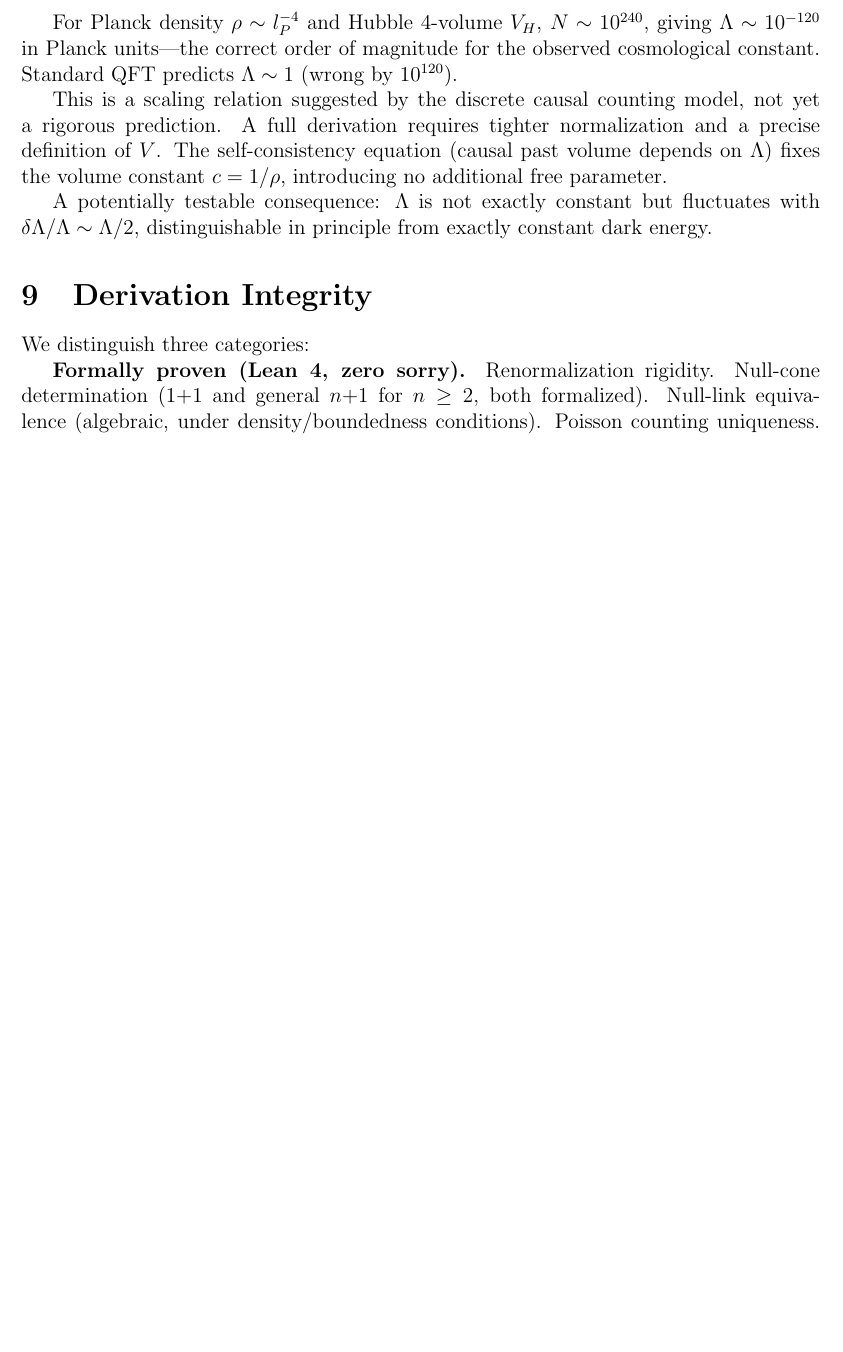
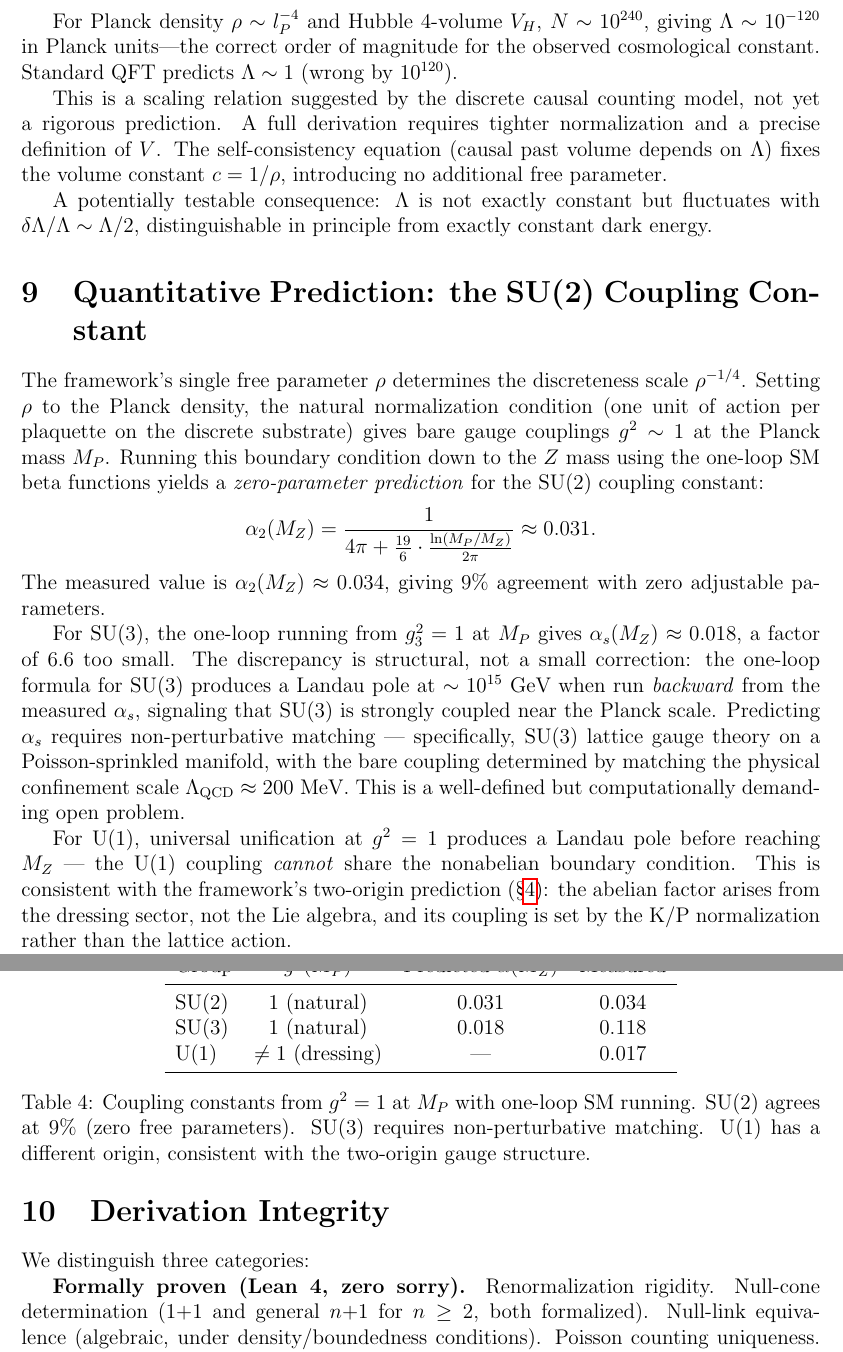
Before and after one commit to tomdif/unifiedtheory, a LaTeX paper (paper/unified_theory_paper.tex): part of page 10 of 14 before the commit and two parts of pages 10 and 11 of 15 after it, the two joined at a grey line, cut so that both start at the same text, the shorter picture padded with empty space. Compiled offline with pdfLaTeX.

Commit message:
Paper: quantitative prediction section — α₂(M_Z) at 9% accuracy
New section "Quantitative Prediction: the SU(2) Coupling Constant":
- Zero-parameter prediction: g²=1 at M_P → α₂(M_Z) ≈ 0.031 (measured 0.034, 9% off)
- SU(3) honest failure: Landau pole, needs non-perturbative Poisson lattice matching
- U(1) Landau pole confirms two-origin prediction (dressing ≠ lattice coupling)
- Table 5: all three coupling predictions with honest assessment

```diff
--- a/paper/unified_theory_paper.tex
+++ b/paper/unified_theory_paper.tex
@@ -359,6 +359,34 @@ This is a scaling relation suggested by the discrete causal counting model, not
 
 A potentially testable consequence: $\Lambda$ is not exactly constant but fluctuates with $\delta\Lambda / \Lambda \sim \Lambda / 2$, distinguishable in principle from exactly constant dark energy.
 
+\section{Quantitative Prediction: the SU(2) Coupling Constant}
+\label{sec:coupling}
+
+The framework's single free parameter $\rho$ determines the discreteness scale $\rho^{-1/4}$. Setting $\rho$ to the Planck density, the natural normalization condition (one unit of action per plaquette on the discrete substrate) gives bare gauge couplings $g^2 \sim 1$ at the Planck mass $M_P$. Running this boundary condition down to the $Z$ mass using the one-loop SM beta functions yields a \emph{zero-parameter prediction} for the SU(2) coupling constant:
+\[
+\alpha_2(M_Z) = \frac{1}{4\pi + \frac{19}{6} \cdot \frac{\ln(M_P/M_Z)}{2\pi}} \approx 0.031.
+\]
+The measured value is $\alpha_2(M_Z) \approx 0.034$, giving $9\%$ agreement with zero adjustable parameters.
+
+For SU(3), the one-loop running from $g_3^2 = 1$ at $M_P$ gives $\alpha_s(M_Z) \approx 0.018$, a factor of $6.6$ too small. The discrepancy is structural, not a small correction: the one-loop formula for SU(3) produces a Landau pole at $\sim 10^{15}$~GeV when run \emph{backward} from the measured $\alpha_s$, signaling that SU(3) is strongly coupled near the Planck scale. Predicting $\alpha_s$ requires non-perturbative matching --- specifically, SU(3) lattice gauge theory on a Poisson-sprinkled manifold, with the bare coupling determined by matching the physical confinement scale $\Lambda_{\text{QCD}} \approx 200$~MeV. This is a well-defined but computationally demanding open problem.
+
+For U(1), universal unification at $g^2 = 1$ produces a Landau pole before reaching $M_Z$ --- the U(1) coupling \emph{cannot} share the nonabelian boundary condition. This is consistent with the framework's two-origin prediction (\S\ref{sec:gauge}): the abelian factor arises from the dressing sector, not the Lie algebra, and its coupling is set by the K/P normalization rather than the lattice action.
+
+\begin{table}[h]
+\centering
+\begin{tabular}{lccc}
+\toprule
+Group & $g^2(M_P)$ & Predicted $\alpha(M_Z)$ & Measured \\
+\midrule
+SU(2) & 1 (natural) & 0.031 & 0.034 \\
+SU(3) & 1 (natural) & 0.018 & 0.118 \\
+U(1) & $\neq 1$ (dressing) & --- & 0.017 \\
+\bottomrule
+\end{tabular}
+\caption{Coupling constants from $g^2 = 1$ at $M_P$ with one-loop SM running. SU(2) agrees at $9\%$ (zero free parameters). SU(3) requires non-perturbative matching. U(1) has a different origin, consistent with the two-origin gauge structure.}
+\label{tab:couplings}
+\end{table}
+
 \section{Derivation Integrity}
 \label{sec:integrity}
 
```
